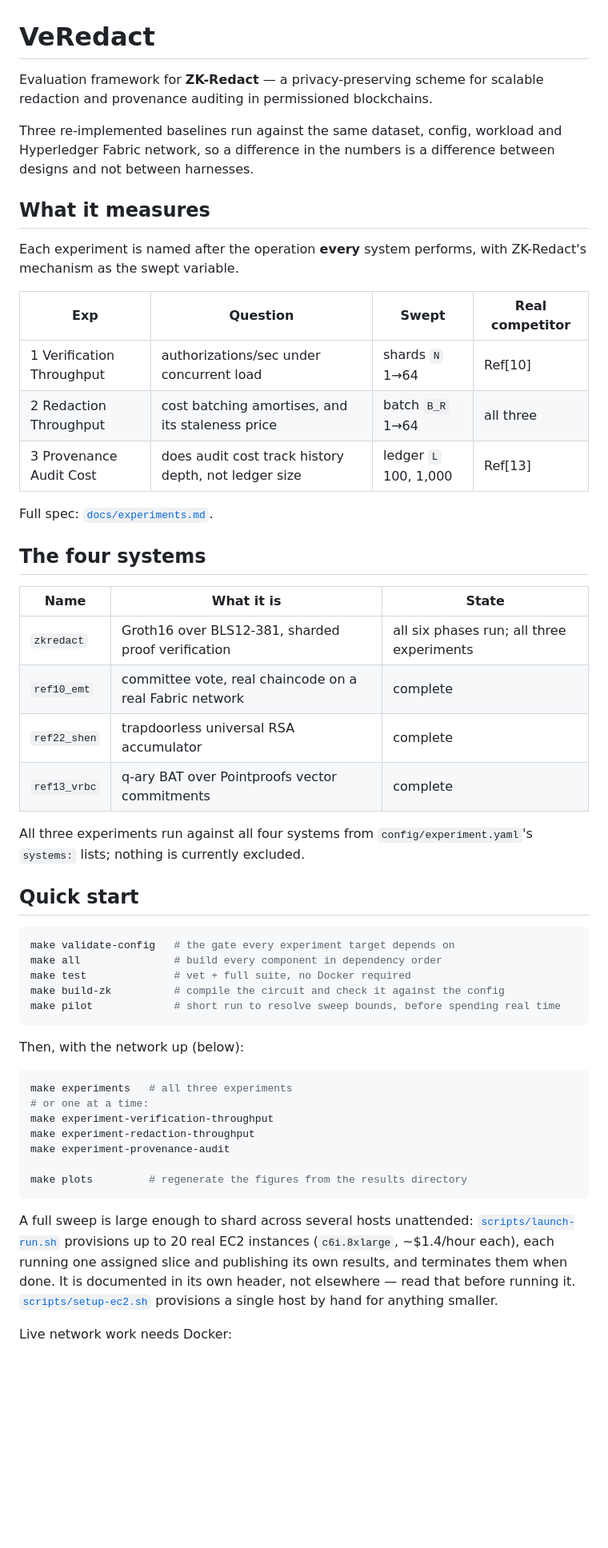
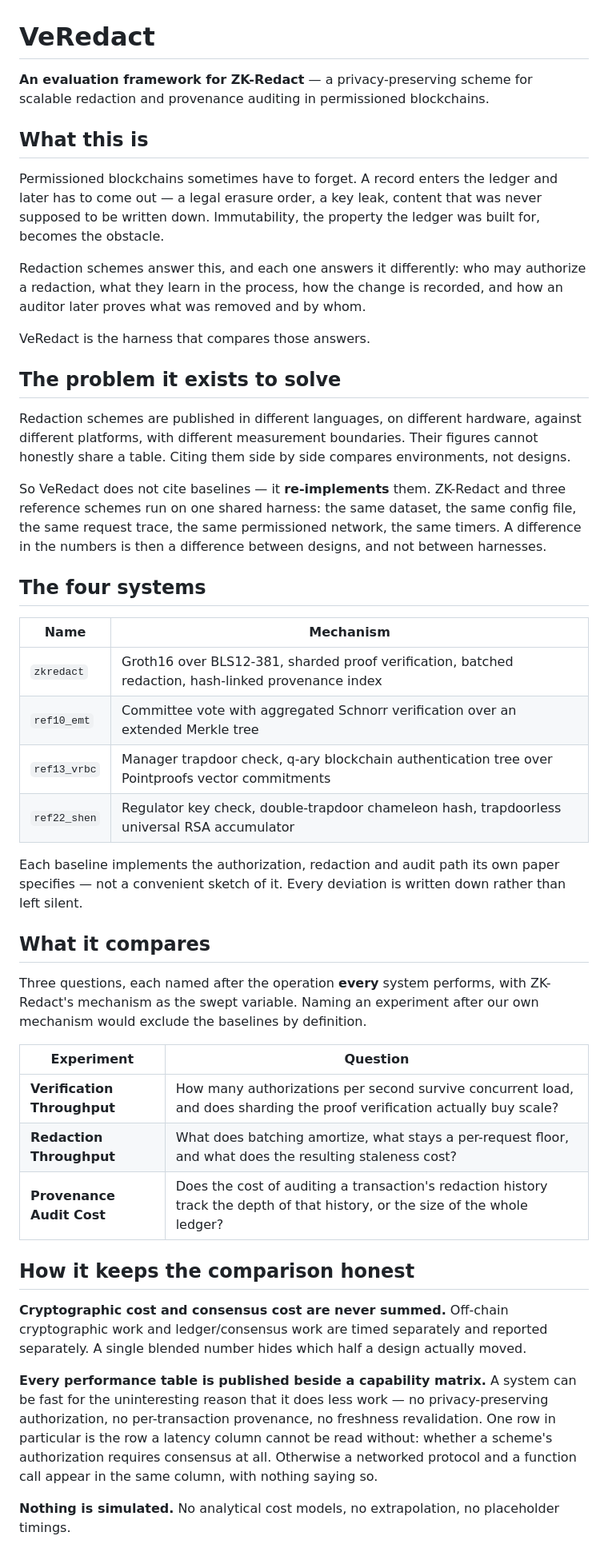
Before and after one commit to Jaoguya/ZKRedact, a Markdown page: README.md, the part around one of its changes. Shown at 80% size. Drawn GitHub-style; blank space fills up the shorter version.

Commit message:
Rewrite the README as a description of what the project is
The README was carrying build state, make targets, and an environment
spec — three things that go stale independently and none of which say
what the framework is for. Replace all of it with the framing: why a
permissioned ledger has to forget, why published figures cannot share a
table, and why the baselines are re-implemented rather than cited.

Co-Authored-By: Claude Opus 5 <noreply@anthropic.com>
Claude-Session: https://claude.ai/code/session_019m9grMz7cotbsydeJmQgCj

````diff
--- a/README.md
+++ b/README.md
@@ -1,66 +1,73 @@
 # VeRedact
 
-Evaluation framework for **ZK-Redact** — a privacy-preserving scheme for
+**An evaluation framework for ZK-Redact** — a privacy-preserving scheme for
 scalable redaction and provenance auditing in permissioned blockchains.
 
-Three re-implemented baselines run against the same dataset, config, workload
-and Hyperledger Fabric network, so a difference in the numbers is a difference
-between designs and not between harnesses.
+## What this is
 
-## What it measures
+Permissioned blockchains sometimes have to forget. A record enters the ledger
+and later has to come out — a legal erasure order, a key leak, content that was
+never supposed to be written down. Immutability, the property the ledger was
+built for, becomes the obstacle.
 
-Each experiment is named after the operation **every** system performs, with
-ZK-Redact's mechanism as the swept variable.
+Redaction schemes answer this, and each one answers it differently: who may
+authorize a redaction, what they learn in the process, how the change is
+recorded, and how an auditor later proves what was removed and by whom.
 
-| Exp | Question | Swept | Real competitor |
-|---|---|---|---|
-| 1 Verification Throughput | authorizations/sec under concurrent load | shards `N` 1→64 | Ref[10] |
-| 2 Redaction Throughput | cost batching amortises, and its staleness price | batch `B_R` 1→64 | all three |
-| 3 Provenance Audit Cost | does audit cost track history depth, not ledger size | ledger `L` 100, 1,000 | Ref[13] |
+VeRedact is the harness that compares those answers.
 
-Full spec: [`docs/experiments.md`](docs/experiments.md).
+## The problem it exists to solve
+
+Redaction schemes are published in different languages, on different hardware,
+against different platforms, with different measurement boundaries. Their
+figures cannot honestly share a table. Citing them side by side compares
+environments, not designs.
+
+So VeRedact does not cite baselines — it **re-implements** them. ZK-Redact and
+three reference schemes run on one shared harness: the same dataset, the same
+config file, the same request trace, the same permissioned network, the same
+timers. A difference in the numbers is then a difference between designs, and
+not between harnesses.
 
 ## The four systems
 
-| Name | What it is | State |
-|---|---|---|
-| `zkredact` | Groth16 over BLS12-381, sharded proof verification | all six phases run; all three experiments |
-| `ref10_emt` | committee vote, real chaincode on a real Fabric network | complete |
-| `ref22_shen` | trapdoorless universal RSA accumulator | complete |
-| `ref13_vrbc` | q-ary BAT over Pointproofs vector commitments | complete |
+| Name | Mechanism |
+|---|---|
+| `zkredact` | Groth16 over BLS12-381, sharded proof verification, batched redaction, hash-linked provenance index |
+| `ref10_emt` | Committee vote with aggregated Schnorr verification over an extended Merkle tree |
+| `ref13_vrbc` | Manager trapdoor check, q-ary blockchain authentication tree over Pointproofs vector commitments |
+| `ref22_shen` | Regulator key check, double-trapdoor chameleon hash, trapdoorless universal RSA accumulator |
 
-All three experiments run against all four systems from
-`config/experiment.yaml`'s `systems:` lists; nothing is currently excluded.
+Each baseline implements the authorization, redaction and audit path its own
+paper specifies — not a convenient sketch of it. Every deviation is written down
+rather than left silent.
 
-## Quick start
+## What it compares
 
-```bash
-make validate-config   # the gate every experiment target depends on
-make all               # build every component in dependency order
-make test              # vet + full suite, no Docker required
-make build-zk          # compile the circuit and check it against the config
-make pilot             # short run to resolve sweep bounds, before spending real time
-```
+Three questions, each named after the operation **every** system performs, with
+ZK-Redact's mechanism as the swept variable. Naming an experiment after our own
+mechanism would exclude the baselines by definition.
 
-Then, with the network up (below):
+| Experiment | Question |
+|---|---|
+| **Verification Throughput** | How many authorizations per second survive concurrent load, and does sharding the proof verification actually buy scale? |
+| **Redaction Throughput** | What does batching amortize, what stays a per-request floor, and what does the resulting staleness cost? |
+| **Provenance Audit Cost** | Does the cost of auditing a transaction's redaction history track the depth of that history, or the size of the whole ledger? |
 
-```bash
-make experiments   # all three experiments
-# or one at a time:
-make experiment-verification-throughput
-make experiment-redaction-throughput
-make experiment-provenance-audit
+## How it keeps the comparison honest
 
-make plots         # regenerate the figures from the results directory
-```
+**Cryptographic cost and consensus cost are never summed.** Off-chain
+cryptographic work and ledger/consensus work are timed separately and reported
+separately. A single blended number hides which half a design actually moved.
 
-A full sweep is large enough to shard across several hosts unattended:
-[`scripts/launch-run.sh`](scripts/launch-run.sh) provisions up to 20 real EC2
-instances (`c6i.8xlarge`, ~$1.4/hour each), each running one assigned slice
-and publishing its own results, and terminates them when done. It is
-documented in its own header, not elsewhere — read that before running it.
-[`scripts/setup-ec2.sh`](scripts/setup-ec2.sh) provisions a single host by
-hand for anything smaller.
+**Every performance table is published beside a capability matrix.** A system
+can be fast for the uninteresting reason that it does less work — no
+privacy-preserving authorization, no per-transaction provenance, no freshness
+revalidation. One row in particular is the row a latency column cannot be read
+without: whether a scheme's authorization requires consensus at all. Otherwise a
+networked protocol and a function call appear in the same column, with nothing
+saying so.
 
-Live network work needs Docker:
+**Nothing is simulated.** No analytical cost models, no extrapolation, no
+placeholder timings.
 
````
Also changed, not shown: other parts of README.md (+22 -37 lines).
